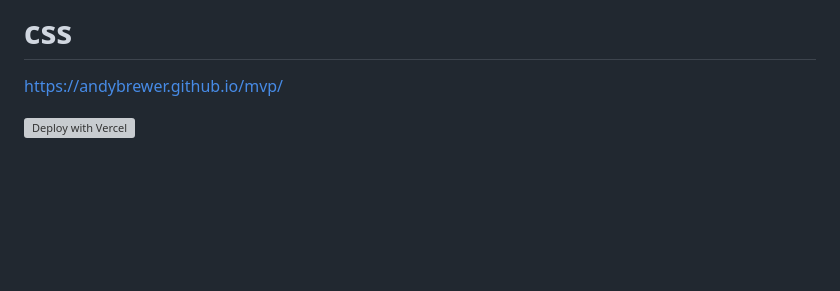
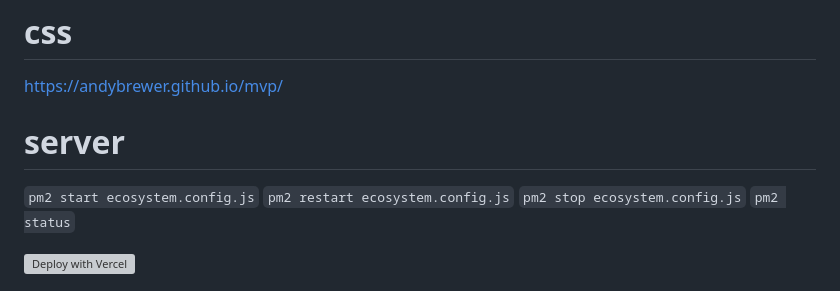
Before and after one commit to aliahadmd/djportfolio, a Markdown page: README.md, the part around the change. GitHub-like rendering; blank space fills up the shorter version; grey boxes are pictures that could not be loaded.

Commit message:
tutorial

```diff
--- a/README.md
+++ b/README.md
@@ -5,6 +5,14 @@ when deploy to github then remove or comments psycopg2 and use psycopg2-binary
 # css
 
 https://andybrewer.github.io/mvp/
+
+
+# server
+
+`pm2 start ecosystem.config.js`
+`pm2 restart ecosystem.config.js`
+`pm2 stop ecosystem.config.js`
+`pm2 status`
 
 
 
```
